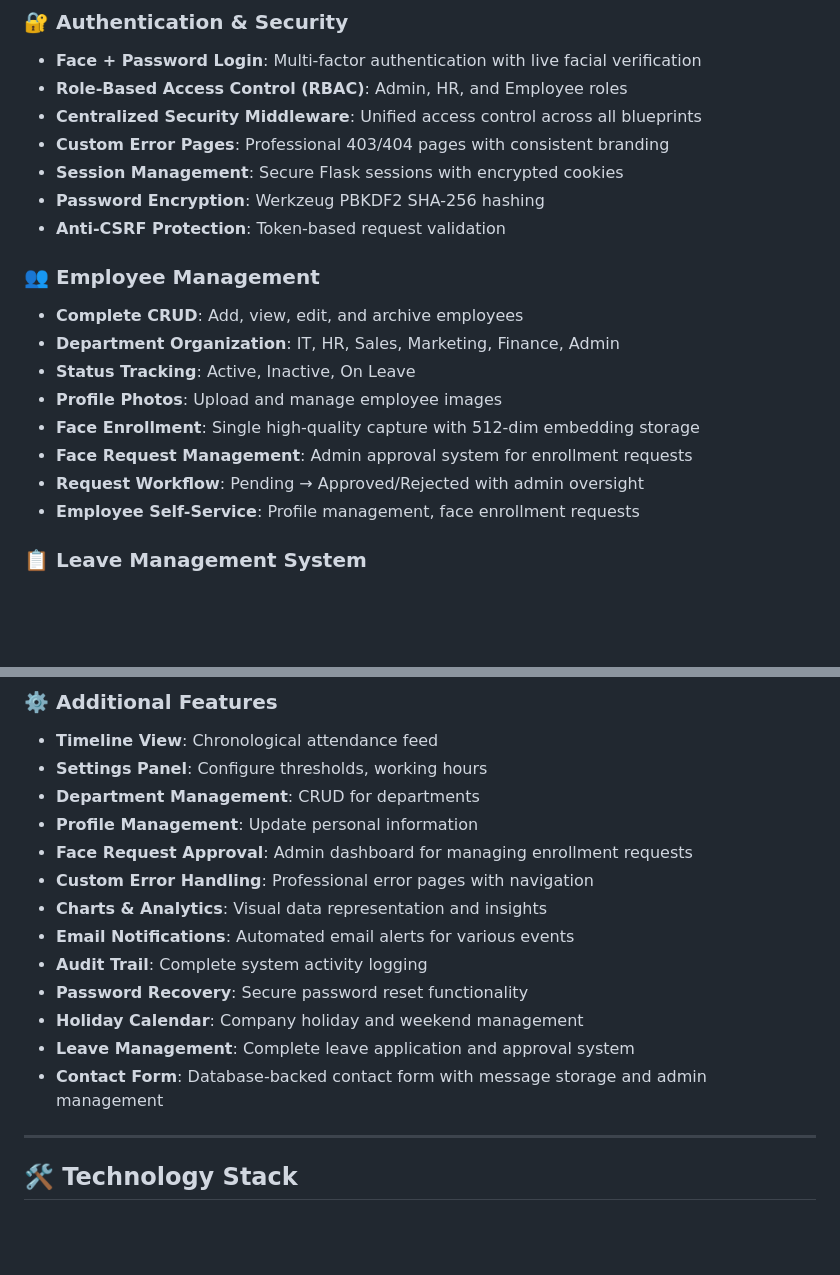
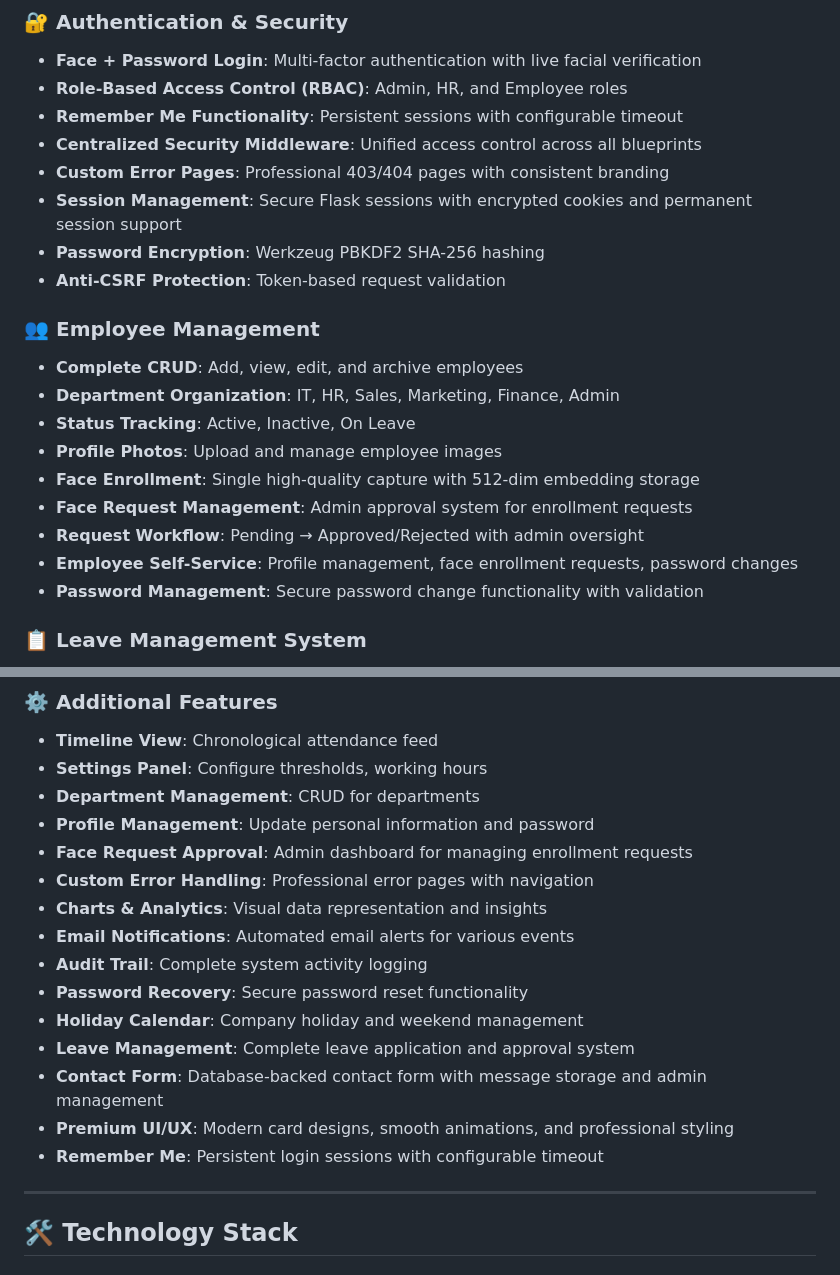
Before and after one commit to Mallikarjun15568/FaceTrack, a Markdown page: README.md, 2 parts joined by grey strips. Drawn GitHub-style; blank space fills up the shorter version.

```diff
--- a/README.md
+++ b/README.md
@@ -93,9 +99,10 @@
 ### 🔐 Authentication & Security
 - **Face + Password Login**: Multi-factor authentication with live facial verification
 - **Role-Based Access Control (RBAC)**: Admin, HR, and Employee roles
+- **Remember Me Functionality**: Persistent sessions with configurable timeout
 - **Centralized Security Middleware**: Unified access control across all blueprints
 - **Custom Error Pages**: Professional 403/404 pages with consistent branding
-- **Session Management**: Secure Flask sessions with encrypted cookies
+- **Session Management**: Secure Flask sessions with encrypted cookies and permanent session support
 - **Password Encryption**: Werkzeug PBKDF2 SHA-256 hashing
 - **Anti-CSRF Protection**: Token-based request validation
 
@@ -107,7 +114,8 @@
 - **Face Enrollment**: Single high-quality capture with 512-dim embedding storage
 - **Face Request Management**: Admin approval system for enrollment requests
 - **Request Workflow**: Pending → Approved/Rejected with admin oversight
-- **Employee Self-Service**: Profile management, face enrollment requests
+- **Employee Self-Service**: Profile management, face enrollment requests, password changes
+- **Password Management**: Secure password change functionality with validation
 
 ### 📋 Leave Management System
 - **Leave Types**: Annual, Sick, Personal, Maternity, Paternity, Emergency, Casual
@@ -175,7 +183,7 @@
 - **Timeline View**: Chronological attendance feed
 - **Settings Panel**: Configure thresholds, working hours
 - **Department Management**: CRUD for departments
-- **Profile Management**: Update personal information
+- **Profile Management**: Update personal information and password
 - **Face Request Approval**: Admin dashboard for managing enrollment requests
 - **Custom Error Handling**: Professional error pages with navigation
 - **Charts & Analytics**: Visual data representation and insights
@@ -185,6 +193,8 @@
 - **Holiday Calendar**: Company holiday and weekend management
 - **Leave Management**: Complete leave application and approval system
 - **Contact Form**: Database-backed contact form with message storage and admin management
+- **Premium UI/UX**: Modern card designs, smooth animations, and professional styling
+- **Remember Me**: Persistent login sessions with configurable timeout
 
 ---
 
```
Also changed, not shown: other parts of README.md (+28 -22 lines).
